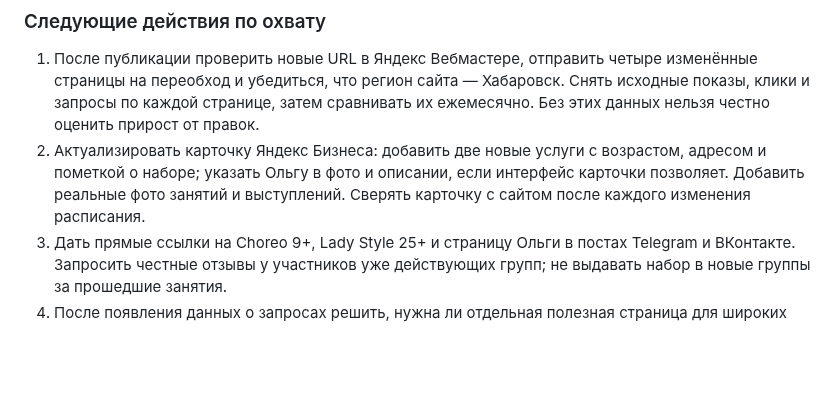
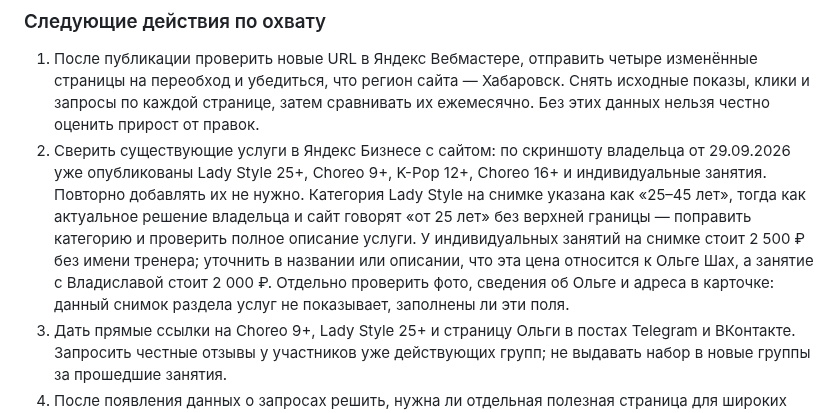
Before and after one commit to vladaizmailova070702-create/ONE-OF-CREW-site, a Markdown page: docs/YANDEX_SEO.md, the part around the change. GitHub-like rendering; blank space fills up the shorter version.

Commit message:
Уточнить план продвижения по существующим услугам Яндекс Бизнеса

```diff
--- a/docs/YANDEX_SEO.md
+++ b/docs/YANDEX_SEO.md
@@ -30,10 +30,16 @@
    изменённые страницы на переобход и убедиться, что регион сайта — Хабаровск.
    Снять исходные показы, клики и запросы по каждой странице, затем сравнивать
    их ежемесячно. Без этих данных нельзя честно оценить прирост от правок.
-2. Актуализировать карточку Яндекс Бизнеса: добавить две новые услуги с
-   возрастом, адресом и пометкой о наборе; указать Ольгу в фото и описании,
-   если интерфейс карточки позволяет. Добавить реальные фото занятий и
-   выступлений. Сверять карточку с сайтом после каждого изменения расписания.
+2. Сверить существующие услуги в Яндекс Бизнесе с сайтом: по скриншоту владельца
+   от 29.09.2026 уже опубликованы Lady Style 25+, Choreo 9+, K-Pop 12+,
+   Choreo 16+ и индивидуальные занятия. Повторно добавлять их не нужно.
+   Категория Lady Style на снимке указана как «25–45 лет», тогда как актуальное
+   решение владельца и сайт говорят «от 25 лет» без верхней границы — поправить
+   категорию и проверить полное описание услуги. У индивидуальных занятий на
+   снимке стоит 2 500 ₽ без имени тренера; уточнить в названии или описании,
+   что эта цена относится к Ольге Шах, а занятие с Владиславой стоит 2 000 ₽.
+   Отдельно проверить фото, сведения об Ольге и адреса в карточке: данный
+   снимок раздела услуг не показывает, заполнены ли эти поля.
 3. Дать прямые ссылки на Choreo 9+, Lady Style 25+ и страницу Ольги в постах
    Telegram и ВКонтакте. Запросить честные отзывы у участников уже действующих
    групп; не выдавать набор в новые группы за прошедшие занятия.
```
Also changed, not shown: docs/REQUESTS.md (+1 -0 lines).
